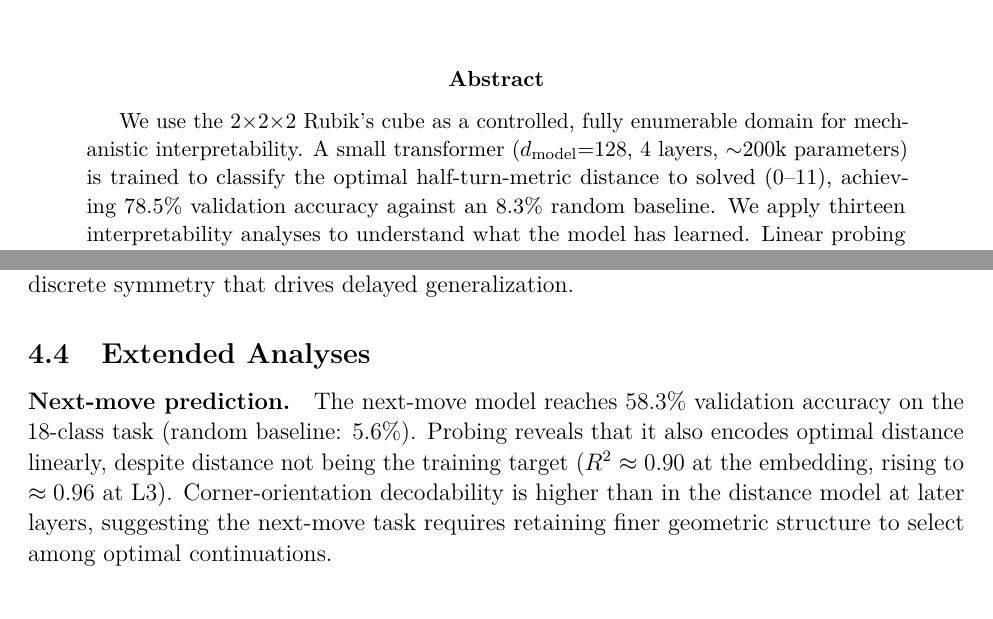
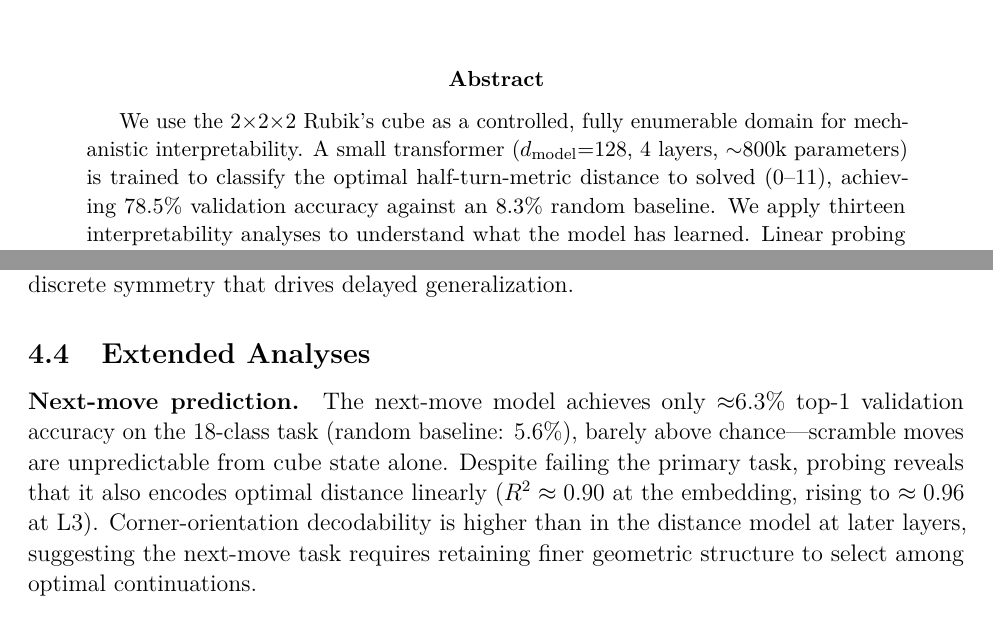
Before and after one commit to cole-mcguire/cube-interpretability, a LaTeX paper (docs/progress_report.tex): two parts of pages 1 and 9 of 18, joined at a grey line, cut so that both start at the same text. Compiled offline with pdfLaTeX.

Commit message:
Fix report contradictions, update LLM eval page, clean up docs/
- progress_report.tex: fix parameter count ~200k → ~800k (2 occurrences),
  fix next-move accuracy contradiction (58.3% was wrong; correct value is ~6.3%
  barely above the 5.6% random baseline)
- llm_eval_results.html: update from five to eight representations; add
  repr-cards for natural_language, perm_orient, and cycle_notation with
  example outputs for the U' L2 B scramble
- README.md: clarify data/ directory — .npz files are gitignored, JSON and
  .txt files are tracked; remove stale proposal.tex reference from tree
- docs/: remove orphaned phase5_results.html (no inbound links), proposal.tex,
  and README.txt (proposal zip README)

```diff
--- a/docs/progress_report.tex
+++ b/docs/progress_report.tex
@@ -28,7 +28,7 @@
 % ============================================================
 We use the $2{\times}2{\times}2$ Rubik's cube as a controlled, fully enumerable
 domain for mechanistic interpretability.  A small transformer
-($d_\text{model}{=}128$, 4 layers, ${\sim}200\text{k}$ parameters) is trained to
+($d_\text{model}{=}128$, 4 layers, ${\sim}800\text{k}$ parameters) is trained to
 classify the optimal half-turn-metric distance to solved (0--11), achieving
 78.5\% validation accuracy against an 8.3\% random baseline.  We apply thirteen
 interpretability analyses to understand what the model has learned.  Linear
@@ -522,13 +522,14 @@ that drives delayed generalization.
 \subsection{Extended Analyses}
 
 \paragraph{Next-move prediction.}
-The next-move model reaches 58.3\% validation accuracy on the 18-class task
-(random baseline: 5.6\%).  Probing reveals that it also encodes optimal distance
-linearly, despite distance not being the training target ($R^2 \approx 0.90$ at
-the embedding, rising to $\approx 0.96$ at L3).  Corner-orientation decodability
-is higher than in the distance model at later layers, suggesting the next-move
-task requires retaining finer geometric structure to select among optimal
-continuations.
+The next-move model achieves only ${\approx}6.3\%$ top-1 validation accuracy on
+the 18-class task (random baseline: 5.6\%), barely above chance---scramble
+moves are unpredictable from cube state alone.  Despite failing the primary
+task, probing reveals that it also encodes optimal distance linearly
+($R^2 \approx 0.90$ at the embedding, rising to $\approx 0.96$ at L3).
+Corner-orientation decodability is higher than in the distance model at later
+layers, suggesting the next-move task requires retaining finer geometric
+structure to select among optimal continuations.
 
 \paragraph{Superposition analysis.}
 At $1\times$ expansion (512 features for a 128-dim residual stream), $R^2 >
```
Also changed, not shown: docs/proposal.tex (deleted, +0 -33 lines), README.md, docs/README.txt (deleted), docs/progress_report.pdf, docs/progress_report.tex (2 more changed lines), 2 other files.
